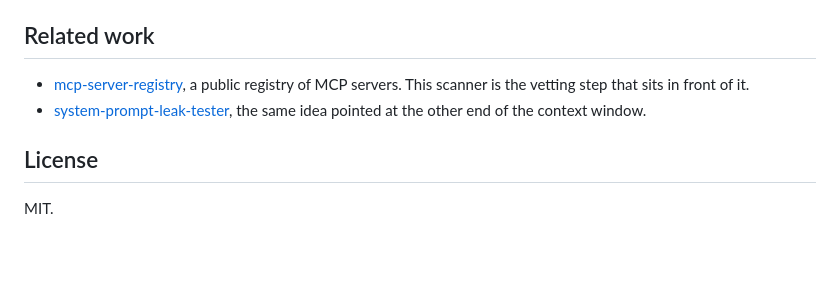
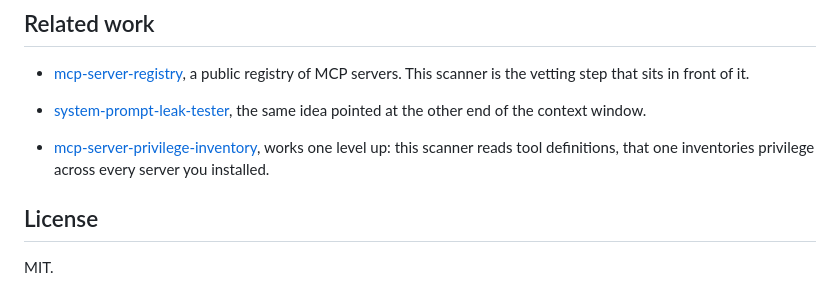
Before and after one commit to 0xelitesystem/mcp-tool-poisoning-scanner, a Markdown page: README.md, the part around the change. GitHub-like rendering; blank space fills up the shorter version.

Commit message:
Link the privilege inventory, the third piece of the MCP config toolset

```diff
--- a/README.md
+++ b/README.md
@@ -81,6 +81,8 @@ python -m http.server 8000
 - [mcp-server-registry](https://github.com/0xelitesystem/mcp-server-registry), a public registry of MCP servers. This scanner is the vetting step that sits in front of it.
 - [system-prompt-leak-tester](https://github.com/0xelitesystem/system-prompt-leak-tester), the same idea pointed at the other end of the context window.
 
+- [mcp-server-privilege-inventory](https://0xelitesystem.github.io/mcp-server-privilege-inventory/), works one level up: this scanner reads tool definitions, that one inventories privilege across every server you installed.
+
 ## License
 
 MIT.
```
